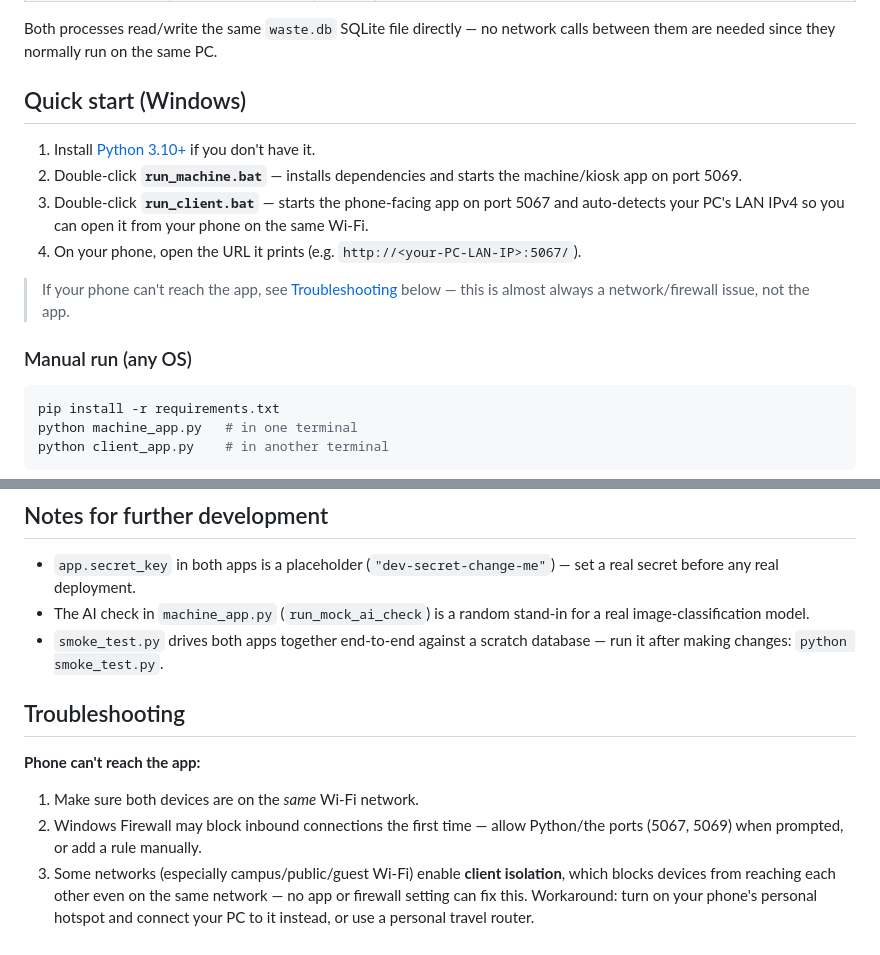
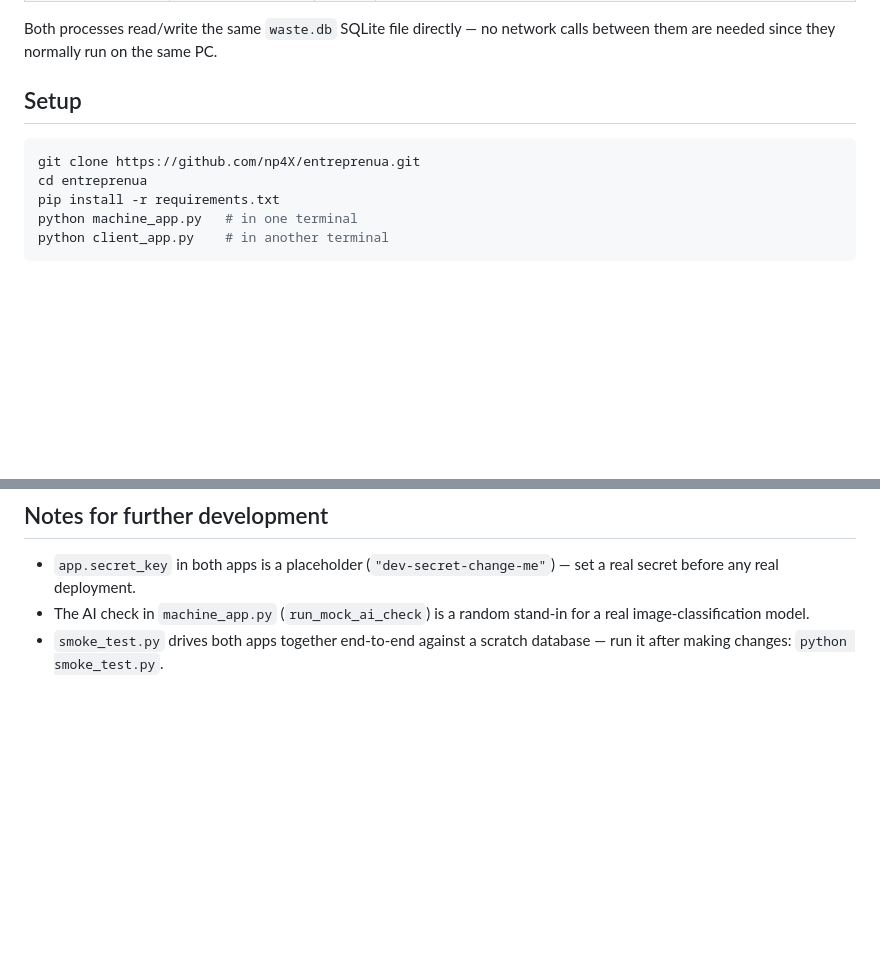
Before and after one commit to np4X/entreprenua, a Markdown page: README.md, 2 parts joined by grey strips. Drawn GitHub-style; blank space fills up the shorter version.

Commit message:
Remove local-network setup instructions from README
Replace the Windows batch-file / manual-run quick start (LAN IP
detection, Wi-Fi/firewall troubleshooting) with a plain git-clone +
pip install setup, since the app is run via git rather than the
bundled .bat scripts on a local network.

Co-Authored-By: Claude Sonnet 5 <noreply@anthropic.com>
Claude-Session: https://claude.ai/code/session_01V4RQAPJqnz9TcxMcjhbWyT

````diff
--- a/README.md
+++ b/README.md
@@ -23,22 +23,11 @@ the two physical devices involved:
 Both processes read/write the same `waste.db` SQLite file directly — no
 network calls between them are needed since they normally run on the same PC.
 
-## Quick start (Windows)
-
-1. Install [Python 3.10+](https://www.python.org/downloads/) if you don't have it.
-2. Double-click **`run_machine.bat`** — installs dependencies and starts the
-   machine/kiosk app on port 5069.
-3. Double-click **`run_client.bat`** — starts the phone-facing app on port
-   5067 and auto-detects your PC's LAN IPv4 so you can open it from your
-   phone on the same Wi-Fi.
-4. On your phone, open the URL it prints (e.g. `http://<your-PC-LAN-IP>:5067/`).
-
-> If your phone can't reach the app, see [Troubleshooting](#troubleshooting)
-> below — this is almost always a network/firewall issue, not the app.
-
-### Manual run (any OS)
+## Setup
 
 ```bash
+git clone https://github.com/np4X/entreprenua.git
+cd entreprenua
 pip install -r requirements.txt
 python machine_app.py   # in one terminal
 python client_app.py    # in another terminal
@@ -98,15 +87,3 @@ to `client_app.py` / `machine_app.py` at all.
   stand-in for a real image-classification model.
 - `smoke_test.py` drives both apps together end-to-end against a scratch
   database — run it after making changes: `python smoke_test.py`.
-
-## Troubleshooting
-
-**Phone can't reach the app:**
-1. Make sure both devices are on the *same* Wi-Fi network.
-2. Windows Firewall may block inbound connections the first time — allow
-   Python/the ports (5067, 5069) when prompted, or add a rule manually.
-3. Some networks (especially campus/public/guest Wi-Fi) enable **client
-   isolation**, which blocks devices from reaching each other even on the
-   same network — no app or firewall setting can fix this. Workaround: turn
-   on your phone's personal hotspot and connect your PC to it instead, or
-   use a personal travel router.
````
